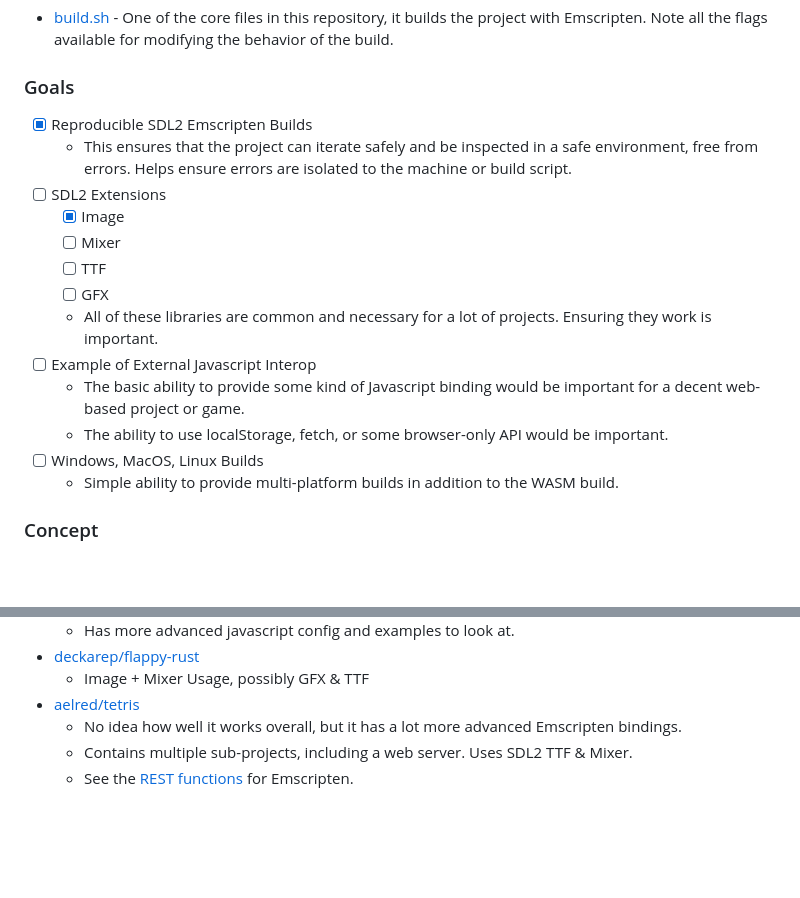
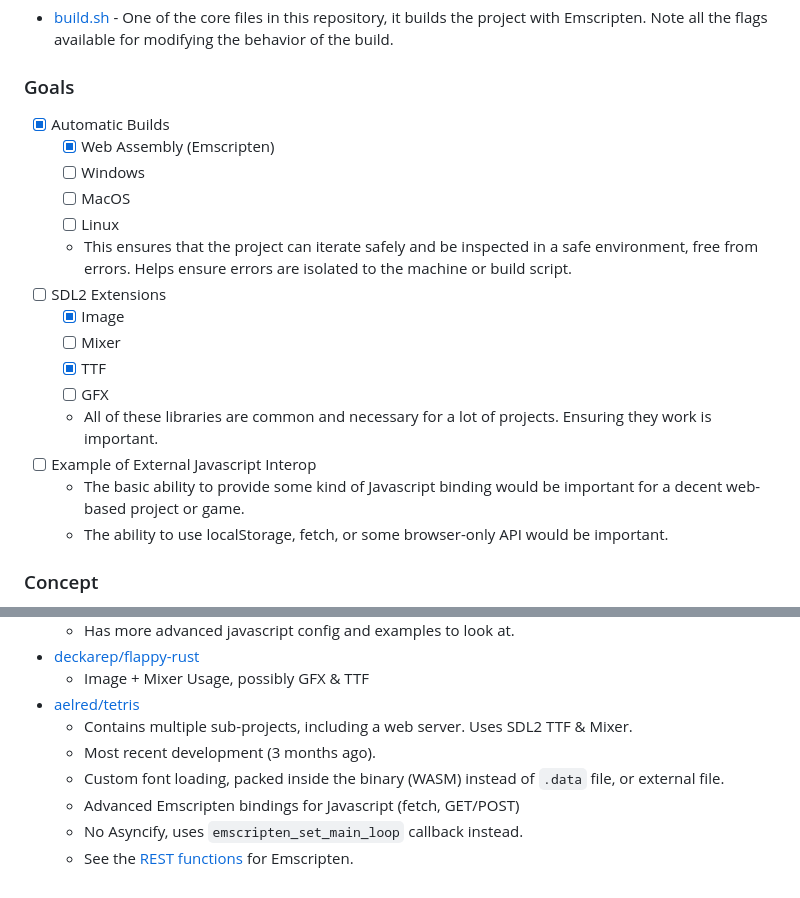
Before and after one commit to Xevion/rust-sdl2-emscripten, a Markdown page: README.md, 2 parts joined by grey strips. GitHub-like rendering; blank space fills up the shorter version.

```diff
--- a/README.md
+++ b/README.md
@@ -8,19 +8,21 @@ This is an experimental repository while testing a Rust + SDL2 project built wit
 
 ### Goals
 
-- [X] Reproducible SDL2 Emscripten Builds
+- [X] Automatic Builds
+  - [X] Web Assembly (Emscripten)
+  - [ ] Windows
+  - [ ] MacOS
+  - [ ] Linux
   - This ensures that the project can iterate safely and be inspected in a safe environment, free from errors. Helps ensure errors are isolated to the machine or build script.
 - [ ] SDL2 Extensions
   - [X] Image
   - [ ] Mixer
-  - [ ] TTF
+  - [X] TTF
   - [ ] GFX
   - All of these libraries are common and necessary for a lot of projects. Ensuring they work is important.
 - [ ] Example of External Javascript Interop
   - The basic ability to provide some kind of Javascript binding would be important for a decent web-based project or game.
   - The ability to use localStorage, fetch, or some browser-only API would be important.
-- [ ] Windows, MacOS, Linux Builds
-  - Simple ability to provide multi-platform builds in addition to the WASM build.
 
 ### Concept
 
@@ -50,6 +52,9 @@ This is an experimental repository while testing a Rust + SDL2 project built wit
 - [deckarep/flappy-rust](https://github.com/deckarep/flappy-rust/)
   - Image + Mixer Usage, possibly GFX & TTF
 - [aelred/tetris](https://github.com/aelred/tetris)
-  - No idea how well it works overall, but it has a lot more advanced Emscripten bindings.
   - Contains multiple sub-projects, including a web server. Uses SDL2 TTF & Mixer.
+  - Most recent development (3 months ago).
+  - Custom font loading, packed inside the binary (WASM) instead of `.data` file, or external file.
+  - Advanced Emscripten bindings for Javascript (fetch, GET/POST)
+  - No Asyncify, uses `emscripten_set_main_loop` callback instead.
   - See the [REST functions](https://github.com/aelred/tetris/blob/master/tetris/src/rest.rs#L99) for Emscripten.
```
